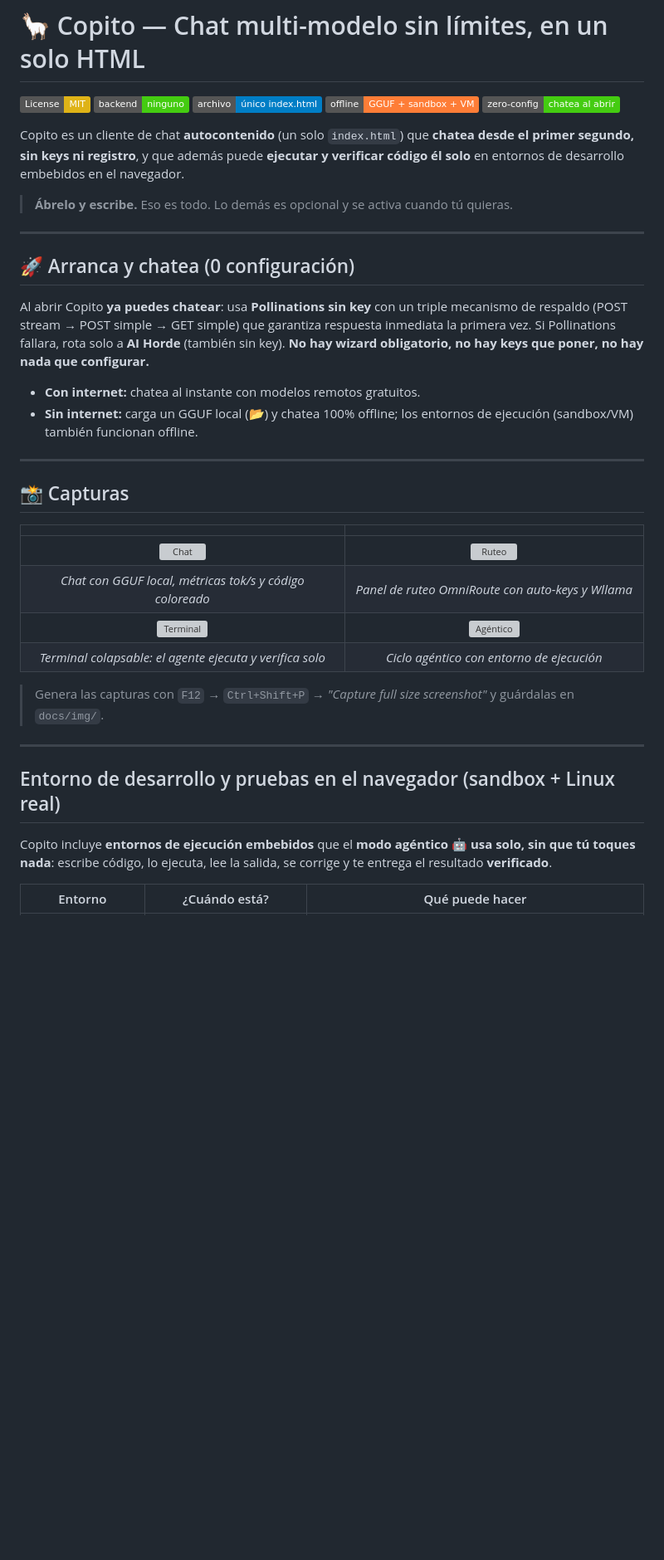
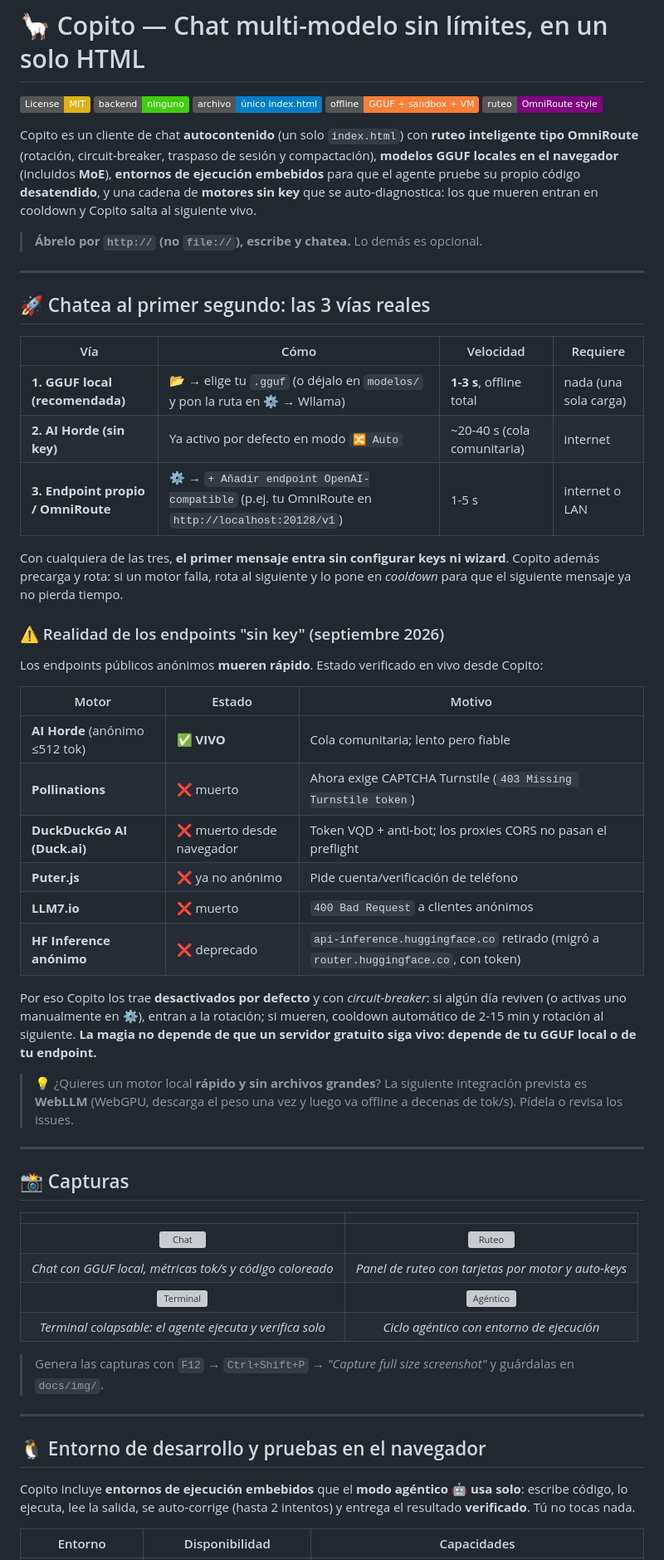
Before and after one commit to sipdos/copito, a Markdown page: README.md, the part around one of its changes. Shown at 83% size. Drawn GitHub-style; badges without logos; blank space fills up the shorter version; grey boxes are pictures that could not be loaded.

```diff
--- a/README.md
+++ b/README.md
@@ -4,20 +4,40 @@
 [![Sin backend](https://img.shields.io/badge/backend-ninguno-brightgreen)](#)
 [![Un solo archivo](https://img.shields.io/badge/archivo-%C3%BAnico%20index.html-blue)](#)
 [![Offline](https://img.shields.io/badge/offline-GGUF%20%2B%20sandbox%20%2B%20VM-orange)](#)
-[![Zero-config](https://img.shields.io/badge/zero--config-chatea%20al%20abrir-success)](#)
+[![Ruteo](https://img.shields.io/badge/ruteo-OmniRoute%20style-purple)](#)
 
-Copito es un cliente de chat **autocontenido** (un solo `index.html`) que **chatea desde el primer segundo, sin keys ni registro**, y que además puede **ejecutar y verificar código él solo** en entornos de desarrollo embebidos en el navegador.
+Copito es un cliente de chat **autocontenido** (un solo `index.html`) con **ruteo inteligente tipo OmniRoute** (rotación, circuit-breaker, traspaso de sesión y compactación), **modelos GGUF locales en el navegador** (incluidos **MoE**), **entornos de ejecución embebidos** para que el agente pruebe su propio código **desatendido**, y una cadena de **motores sin key** que se auto-diagnostica: los que mueren entran en cooldown y Copito salta al siguiente vivo.
 
-> **Ábrelo y escribe.** Eso es todo. Lo demás es opcional y se activa cuando tú quieras.
+> **Ábrelo por `http://` (no `file://`), escribe y chatea.** Lo demás es opcional.
 
 ---
 
-## 🚀 Arranca y chatea (0 configuración)
+## 🚀 Chatea al primer segundo: las 3 vías reales
 
-Al abrir Copito **ya puedes chatear**: usa **Pollinations sin key** con un triple mecanismo de respaldo (POST stream → POST simple → GET simple) que garantiza respuesta inmediata la primera vez. Si Pollinations fallara, rota solo a **AI Horde** (también sin key). **No hay wizard obligatorio, no hay keys que poner, no hay nada que configurar.**
+| Vía | Cómo | Velocidad | Requiere |
+|---|---|---|---|
+| **1. GGUF local (recomendada)** | 📂 → elige tu `.gguf` (o déjalo en `modelos/` y pon la ruta en ⚙️ → Wllama) | **1-3 s**, offline total | nada (una sola carga) |
+| **2. AI Horde (sin key)** | Ya activo por defecto en modo `🔀 Auto` | ~20-40 s (cola comunitaria) | internet |
+| **3. Endpoint propio / OmniRoute** | ⚙️ → `+ Añadir endpoint OpenAI-compatible` (p.ej. tu OmniRoute en `http://localhost:20128/v1`) | 1-5 s | internet o LAN |
 
-- **Con internet:** chatea al instante con modelos remotos gratuitos.
-- **Sin internet:** carga un GGUF local (📂) y chatea 100% offline; los entornos de ejecución (sandbox/VM) también funcionan offline.
+Con cualquiera de las tres, **el primer mensaje entra sin configurar keys ni wizard**. Copito además precarga y rota: si un motor falla, rota al siguiente y lo pone en *cooldown* para que el siguiente mensaje ya no pierda tiempo.
+
+### ⚠️ Realidad de los endpoints "sin key" (septiembre 2026)
+
+Los endpoints públicos anónimos **mueren rápido**. Estado verificado en vivo desde Copito:
+
+| Motor | Estado | Motivo |
+|---|---|---|
+| **AI Horde** (anónimo ≤512 tok) | ✅ **VIVO** | Cola comunitaria; lento pero fiable |
+| **Pollinations** | ❌ muerto | Ahora exige CAPTCHA Turnstile (`403 Missing Turnstile token`) |
+| **DuckDuckGo AI (Duck.ai)** | ❌ muerto desde navegador | Token VQD + anti-bot; los proxies CORS no pasan el preflight |
+| **Puter.js** | ❌ ya no anónimo | Pide cuenta/verificación de teléfono |
+| **LLM7.io** | ❌ muerto | `400 Bad Request` a clientes anónimos |
+| **HF Inference anónimo** | ❌ deprecado | `api-inference.huggingface.co` retirado (migró a `router.huggingface.co`, con token) |
+
+Por eso Copito los trae **desactivados por defecto** y con *circuit-breaker*: si algún día reviven (o activas uno manualmente en ⚙️), entran a la rotación; si mueren, cooldown automático de 2-15 min y rotación al siguiente. **La magia no depende de que un servidor gratuito siga vivo: depende de tu GGUF local o de tu endpoint.**
+
+> 💡 ¿Quieres un motor local **rápido y sin archivos grandes**? La siguiente integración prevista es **WebLLM** (WebGPU, descarga el peso una vez y luego va offline a decenas de tok/s). Pídela o revisa los issues.
 
 ---
 
@@ -26,7 +46,7 @@ Al abrir Copito **ya puedes chatear**: usa **Pollinations sin key** con un tripl
 | | |
 |:---:|:---:|
 | ![Chat](docs/img/01-chat-gguf.png) | ![Ruteo](docs/img/02-ruteo.png) |
-| *Chat con GGUF local, métricas tok/s y código coloreado* | *Panel de ruteo OmniRoute con auto-keys y Wllama* |
+| *Chat con GGUF local, métricas tok/s y código coloreado* | *Panel de ruteo con tarjetas por motor y auto-keys* |
 | ![Terminal](docs/img/03-terminal.png) | ![Agéntico](docs/img/04-agentico.png) |
 | *Terminal colapsable: el agente ejecuta y verifica solo* | *Ciclo agéntico con entorno de ejecución* |
 
@@ -34,9 +54,9 @@ Al abrir Copito **ya puedes chatear**: usa **Pollinations sin key** con un tripl
 
 ---
 
-##  Entorno de desarrollo y pruebas en el navegador (sandbox + Linux real)
+## 🐧 Entorno de desarrollo y pruebas en el navegador
 
-Copito incluye **entornos de ejecución embebidos** que el **modo agéntico 🤖 usa solo, sin que tú toques nada**: escribe código, lo ejecuta, lee la salida, se corrige y te entrega el resultado **verificado**.
+Copito incluye **entornos de ejecución embebidos** que el **modo agéntico 🤖 usa solo**: escribe código, lo ejecuta, lee la salida, se auto-corrige (hasta 2 intentos) y entrega el resultado **verificado**. Tú no tocas nada.
 
-| Entorno | ¿Cuándo está? | Qué puede hacer |
+| Entorno | Disponibilidad | Capacidades |
 |---|---|---|
```
Also changed, not shown: other parts of README.md (+62 -44 lines).
